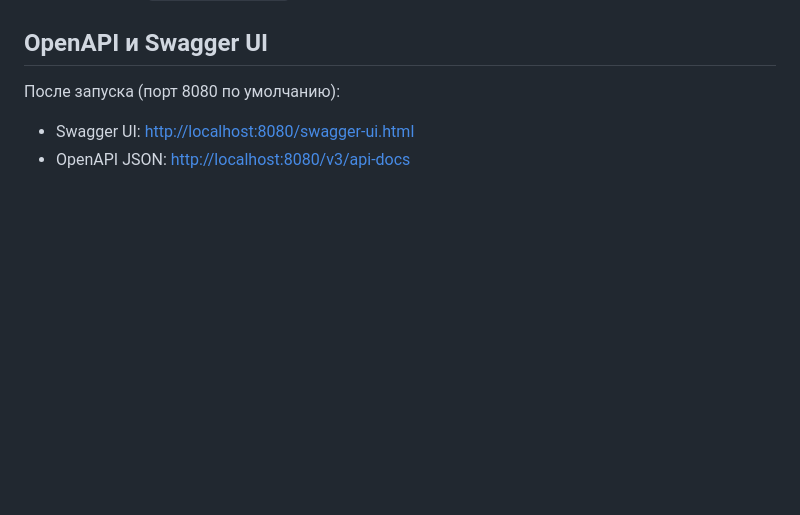
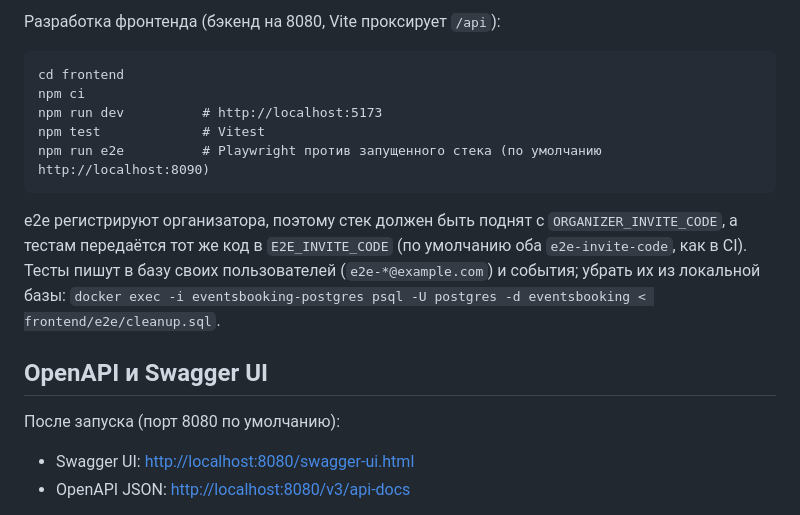
Before and after one commit to AnKukl/eventsbooking, a Markdown page: README.md, the part around one of its changes. GitHub-like rendering; blank space fills up the shorter version.

````diff
--- a/README.md
+++ b/README.md
@@ -32,3 +51,17 @@ $env:JWT_SECRET = "..."
+Разработка фронтенда (бэкенд на 8080, Vite проксирует `/api`):
+
+```
+cd frontend
+npm ci
+npm run dev          # http://localhost:5173
+npm test             # Vitest
+npm run e2e          # Playwright против запущенного стека (по умолчанию http://localhost:8090)
+```
+
+e2e регистрируют организатора, поэтому стек должен быть поднят с `ORGANIZER_INVITE_CODE`, а тестам передаётся тот же код
+в `E2E_INVITE_CODE` (по умолчанию оба `e2e-invite-code`, как в CI). Тесты пишут в базу своих пользователей
+(`e2e-*@example.com`) и события; убрать их из локальной базы:
+`docker exec -i eventsbooking-postgres psql -U postgres -d eventsbooking < frontend/e2e/cleanup.sql`.
 
 ## OpenAPI и Swagger UI
 
````
Also changed, not shown: other parts of README.md (+22 -3 lines), docs/operations.md (+5 -0 lines), docs/screenshots/booking.png (added), docs/screenshots/home.png (added), docs/screenshots/organizer.png (added), 14 other files.
